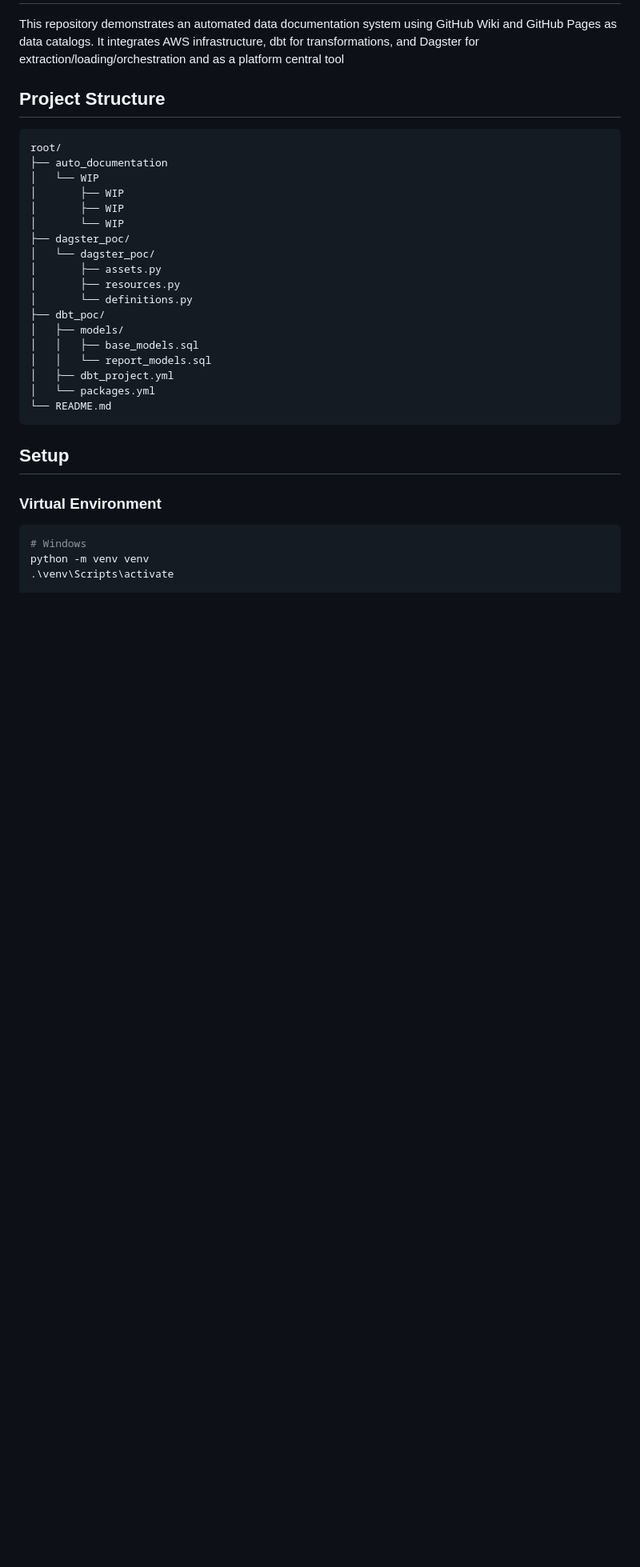
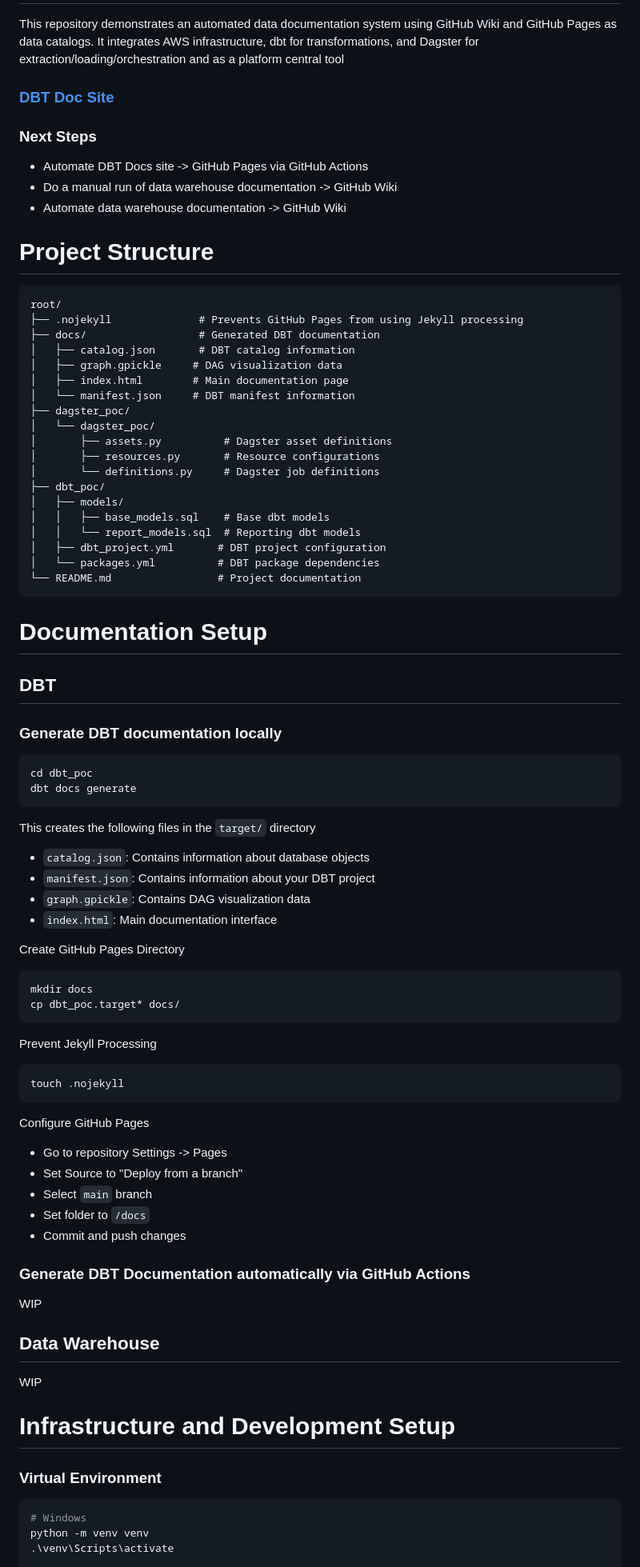
Before and after one commit to gbabeleda-invested/poc-docs-dbt-core, a Markdown page: README.md, the part around one of its changes. Shown at 80% size. Drawn GitHub-style; blank space fills up the shorter version.

Commit message:
Updated README to contain link to GitHub page and document process

````diff
--- a/README.md
+++ b/README.md
@@ -2,29 +2,83 @@
 
 This repository demonstrates an automated data documentation system using GitHub Wiki and GitHub Pages as data catalogs. It integrates AWS infrastructure, dbt for transformations, and Dagster for extraction/loading/orchestration and as a platform central tool
 
-## Project Structure
+### [DBT Doc Site](https://gbabeleda-invested.github.io/poc-docs-dbt-core/#!/overview)
+
+### Next Steps
+- Automate DBT Docs site -> GitHub Pages via GitHub Actions
+- Do a manual run of data warehouse documentation -> GitHub Wiki
+- Automate data warehouse documentation -> GitHub Wiki
+
+
+
+
+# Project Structure
 ```
 root/
-├── auto_documentation
-│   └── WIP
-│       ├── WIP
-│       ├── WIP
-│       └── WIP
+├── .nojekyll              # Prevents GitHub Pages from using Jekyll processing
+├── docs/                  # Generated DBT documentation
+│   ├── catalog.json       # DBT catalog information
+│   ├── graph.gpickle     # DAG visualization data
+│   ├── index.html        # Main documentation page
+│   └── manifest.json     # DBT manifest information
 ├── dagster_poc/
 │   └── dagster_poc/
-│       ├── assets.py
-│       ├── resources.py
-│       └── definitions.py
+│       ├── assets.py          # Dagster asset definitions
+│       ├── resources.py       # Resource configurations
+│       └── definitions.py     # Dagster job definitions
 ├── dbt_poc/
 │   ├── models/
-│   │   ├── base_models.sql
-│   │   └── report_models.sql
-│   ├── dbt_project.yml
-│   └── packages.yml
-└── README.md
+│   │   ├── base_models.sql    # Base dbt models
+│   │   └── report_models.sql  # Reporting dbt models
+│   ├── dbt_project.yml       # DBT project configuration
+│   └── packages.yml          # DBT package dependencies
+└── README.md                 # Project documentation
 ```
 
-## Setup
+# Documentation Setup
+## DBT
+### Generate DBT documentation locally
+
+```bash
+cd dbt_poc
+dbt docs generate
+```
+
+This creates the following files in the `target/` directory
+- `catalog.json`: Contains information about database objects
+- `manifest.json`: Contains information about your DBT project
+- `graph.gpickle`: Contains DAG visualization data
+- `index.html`: Main documentation interface
+
+Create GitHub Pages Directory
+```bash
+mkdir docs
+cp dbt_poc.target* docs/
+```
+
+Prevent Jekyll Processing
+```bash
+touch .nojekyll
+```
+
+Configure GitHub Pages
+- Go to repository Settings -> Pages
+- Set Source to "Deploy from a branch"
+- Select `main` branch
+- Set folder to `/docs`
+- Commit and push changes
+
+### Generate DBT Documentation automatically via GitHub Actions
+
+WIP
+
+## Data Warehouse
+
+WIP
+
+
+
+# Infrastructure and Development Setup
 ### Virtual Environment
 ```bash
 # Windows
````
Also changed, not shown: other parts of README.md (+0 -4 lines).
